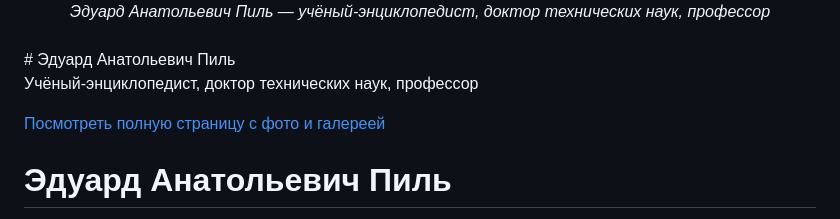
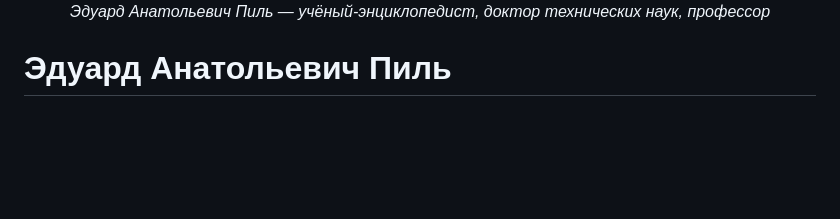
Before and after one commit to 2507612boss-byte/eduard-pil-biography-, a Markdown page: README.md, the part around the change. Drawn GitHub-style; blank space fills up the shorter version.

```diff
--- a/README.md
+++ b/README.md
@@ -11,14 +11,6 @@
   <br>
   <em>Эдуард Анатольевич Пиль — учёный-энциклопедист, доктор технических наук, профессор</em>
 </div>
-
-<br>
-# Эдуард Анатольевич Пиль
-
-Учёный-энциклопедист, доктор технических наук, профессор
-
-[Посмотреть полную страницу с фото и галереей](https://2507612boss-byte.github.io/eduard-pil-biography-/)
-
 
 
 
```
